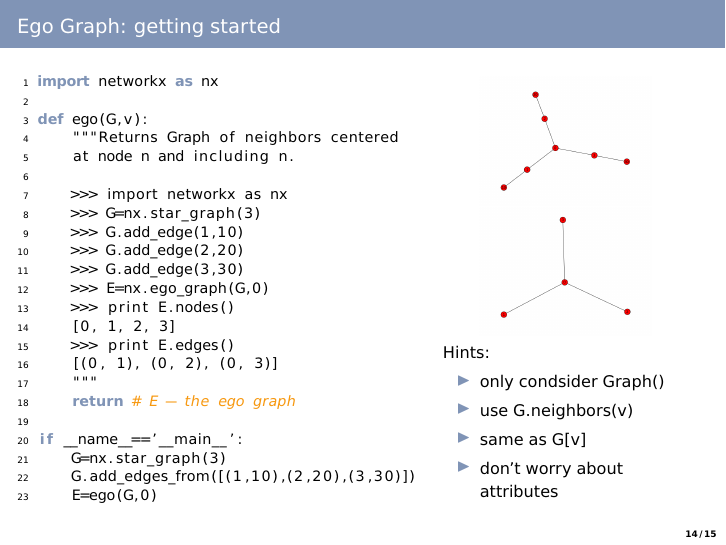
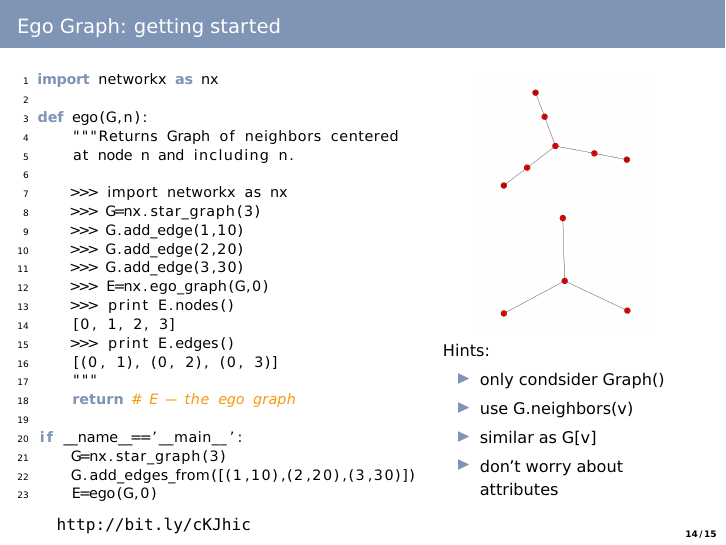
Before and after one commit to drewconway/NetworkX_Intro_Materials, LaTeX slides (5-Developing-Algorithms/developing_algorithms.tex, which reads 5-Developing-Algorithms/code/ego_graph.py): page 14 of 15. Compiled offline with pdfLaTeX.

Commit message:
Fix some typos in codes and add link info to ego_graph template.

```diff
--- a/5-Developing-Algorithms/code/ego_graph.py
+++ b/5-Developing-Algorithms/code/ego_graph.py
@@ -1,6 +1,6 @@
 import networkx as nx
 
-def ego(G,v):
+def ego(G,n):
     """Returns Graph of neighbors centered
     at node n and including n.
 
--- a/5-Developing-Algorithms/developing_algorithms.tex
+++ b/5-Developing-Algorithms/developing_algorithms.tex
@@ -172,12 +172,15 @@ Hints:
 \begin{itemize}
 \item only condsider Graph()
 \item use G.neighbors(v)
-\item same as G[v]
+\item similar as G[v]
 \item don't worry about attributes
 \end{itemize}
 
 \end{column}
 \end{columns}
+\url{http://bit.ly/cKJhic}
+%\footnotesize{
+%\url{http://github.com/drewconway/NetworkX_Intro_Materials/raw/master/5-Developing-Algorithms/code/ego_graph.py}}
 \end{frame}
 
 \begin{frame}
```
Also changed, not shown: 5-Developing-Algorithms/developing_algorithms.pdf, 1 other file.
